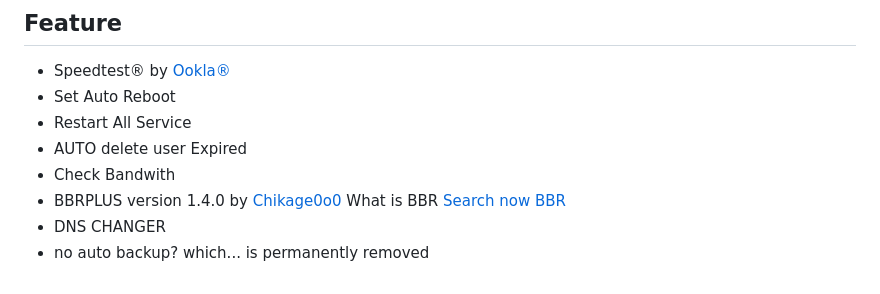
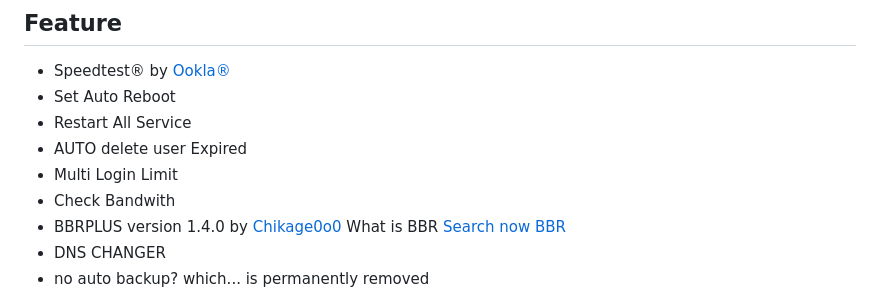
Before and after one commit to hokagelegend2023/alpha3, a Markdown page: README.md, the part around the change. GitHub-like rendering.

```diff
--- a/README.md
+++ b/README.md
@@ -66,6 +66,7 @@
 - Set Auto Reboot
 - Restart All Service
 - AUTO delete user Expired
+- Multi Login Limit
 - Check Bandwith
 - BBRPLUS version 1.4.0 by [Chikage0o0](https://github.com/Chikage0o0) What is BBR [Search now BBR](https://www.google.com/search?q=what+bbr+in+linux)
 - DNS CHANGER
```
